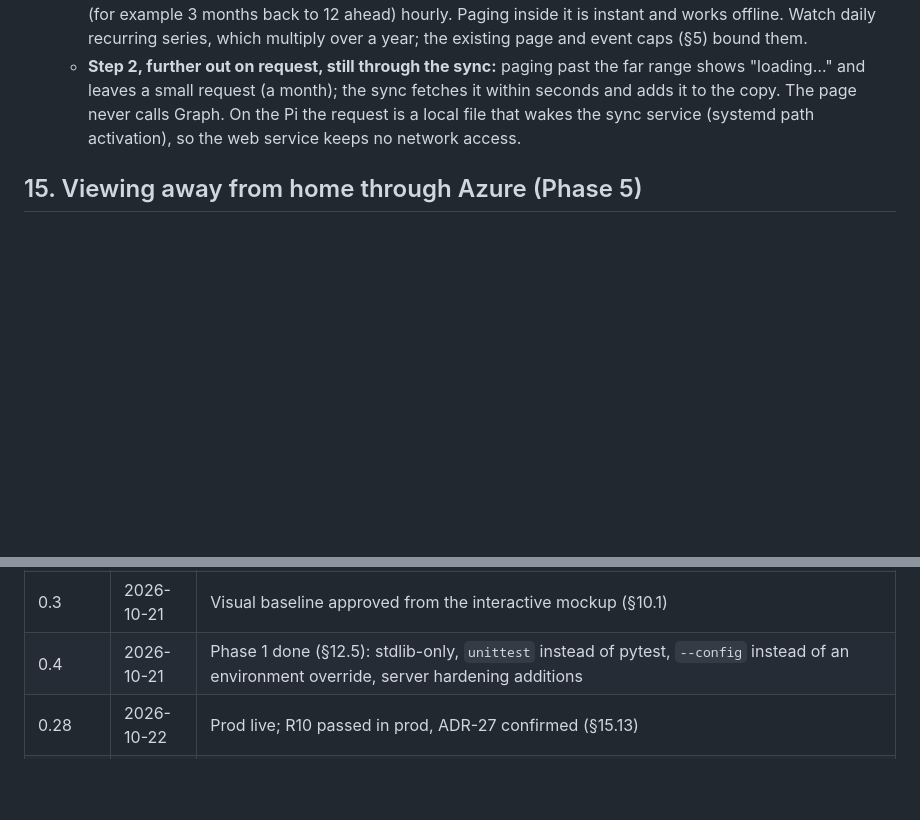
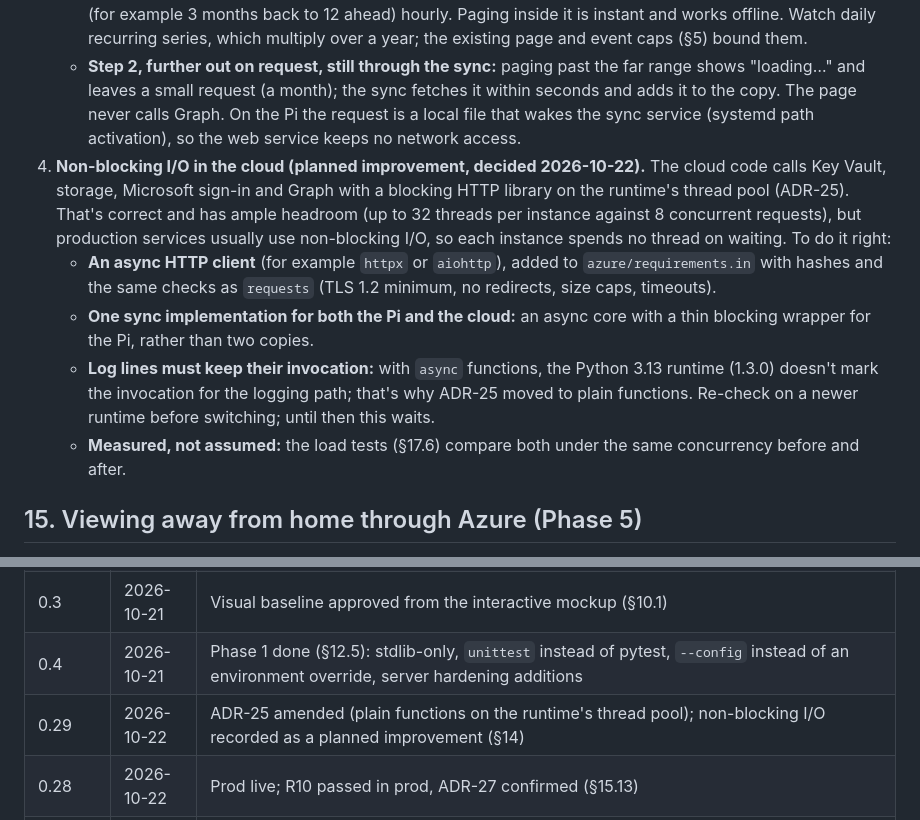
Before and after one commit to thomasjey/wall-calendar, a Markdown page: DESIGN.md, 2 parts joined by grey strips. GitHub-like rendering; blank space fills up the shorter version.

Commit message:
Design: non-blocking I/O as a planned improvement (v0.29)
Co-Authored-By: Claude Opus 5.5 <noreply@anthropic.com>

```diff
--- a/DESIGN.md
+++ b/DESIGN.md
@@ -445,6 +445,11 @@ Run from the laptop with `spikes/s1_auth.py` (not committed): token in memory on
 3. **Paging to other months (possible later feature, not in scope).** The page shows only what the synced copy holds (ADR-8: the month grid or the past week, through `lookahead_days` ahead, 35 by default, at most 120). Fetching from Graph when someone pages would give up what the separation of sync and display buys: a fast page that works through outages, a Pi web service with no network at all, and no Graph token on Azure's request path. If paging is wanted:
    - **Step 1, a wider copy refreshed in tiers:** the current and next month every 5 minutes as now; a far range (for example 3 months back to 12 ahead) hourly. Paging inside it is instant and works offline. Watch daily recurring series, which multiply over a year; the existing page and event caps (§5) bound them.
    - **Step 2, further out on request, still through the sync:** paging past the far range shows "loading…" and leaves a small request (a month); the sync fetches it within seconds and adds it to the copy. The page never calls Graph. On the Pi the request is a local file that wakes the sync service (systemd path activation), so the web service keeps no network access.
+4. **Non-blocking I/O in the cloud (planned improvement, decided 2026-10-22).** The cloud code calls Key Vault, storage, Microsoft sign-in and Graph with a blocking HTTP library on the runtime's thread pool (ADR-25). That's correct and has ample headroom (up to 32 threads per instance against 8 concurrent requests), but production services usually use non-blocking I/O, so each instance spends no thread on waiting. To do it right:
+   - **An async HTTP client** (for example `httpx` or `aiohttp`), added to `azure/requirements.in` with hashes and the same checks as `requests` (TLS 1.2 minimum, no redirects, size caps, timeouts).
+   - **One sync implementation for both the Pi and the cloud:** an async core with a thin blocking wrapper for the Pi, rather than two copies.
+   - **Log lines must keep their invocation:** with `async` functions, the Python 3.13 runtime (1.3.0) doesn't mark the invocation for the logging path; that's why ADR-25 moved to plain functions. Re-check on a newer runtime before switching; until then this waits.
+   - **Measured, not assumed:** the load tests (§17.6) compare both under the same concurrency before and after.
 
 ## 15. Viewing away from home through Azure (Phase 5)
 
@@ -770,6 +775,7 @@ Runbooks in the repository: incident response (page down, sync failing, suspecte
 | 0.2 | 2026-10-04 | Open questions answered: ADR-1 accepted; ADR-11 independence (§0) and personal details removed from this repo; ADR-12 display defaults and `show_notes`; §9.0 hardware recommendation; ADR-14 Inter font |
 | 0.3 | 2026-10-21 | Visual baseline approved from the interactive mockup (§10.1) |
 | 0.4 | 2026-10-21 | Phase 1 done (§12.5): stdlib-only, `unittest` instead of pytest, `--config` instead of an environment override, server hardening additions |
+| 0.29 | 2026-10-22 | ADR-25 amended (plain functions on the runtime's thread pool); non-blocking I/O recorded as a planned improvement (§14) |
 | 0.28 | 2026-10-22 | Prod live; R10 passed in prod, ADR-27 confirmed (§15.13) |
 | 0.27 | 2026-10-22 | Dev deployed and verified; R9 passed; three Flex and GitHub details recorded (§15.13) |
 | 0.26 | 2026-10-22 | ADR-34: how Phase 5 was built (identities, per-secret roles, two-switch enrolment, secrets-only workflow values, time zone, Fetch Metadata) |
```
Also changed, not shown: other parts of DESIGN.md (+1 -1 lines), README.md (+1 -1 lines).
